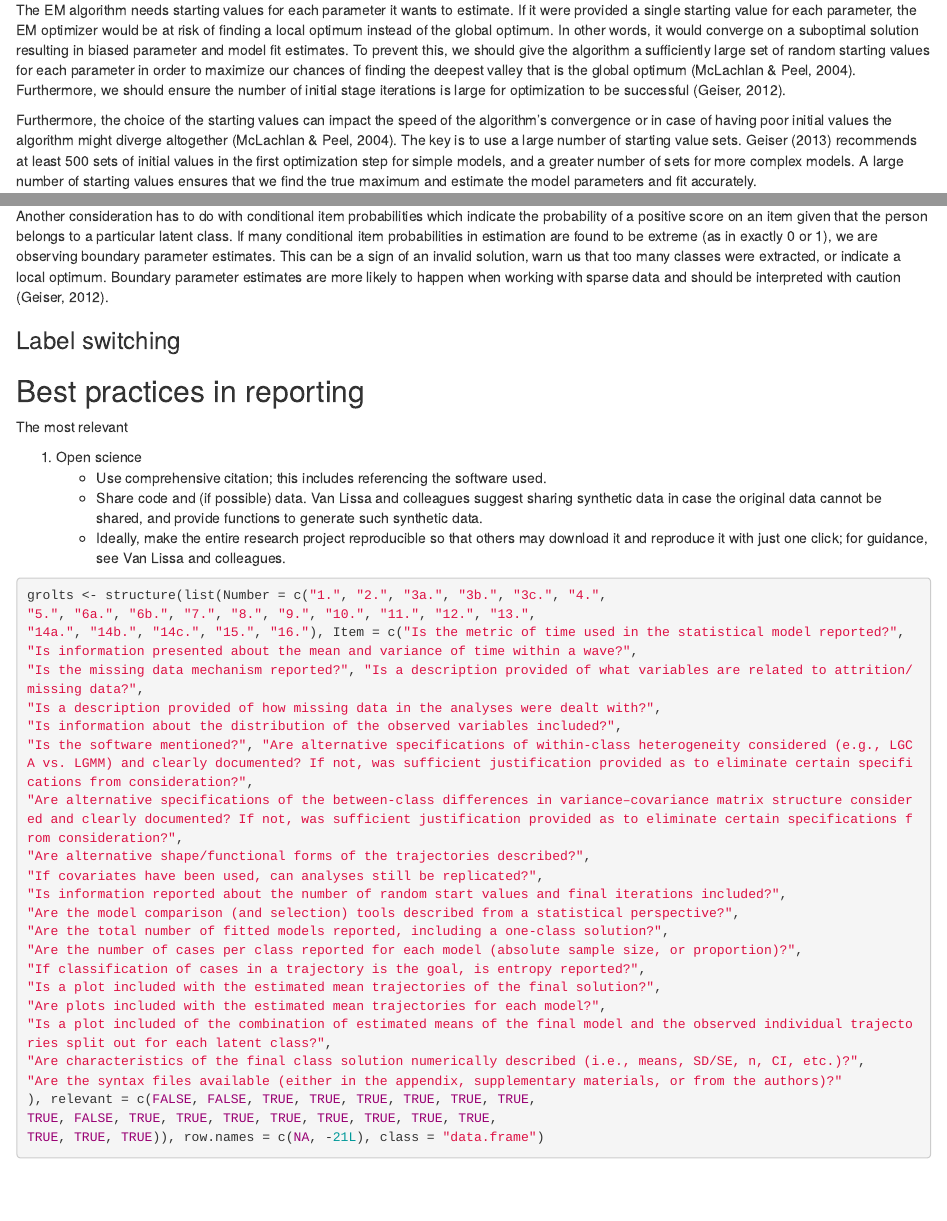
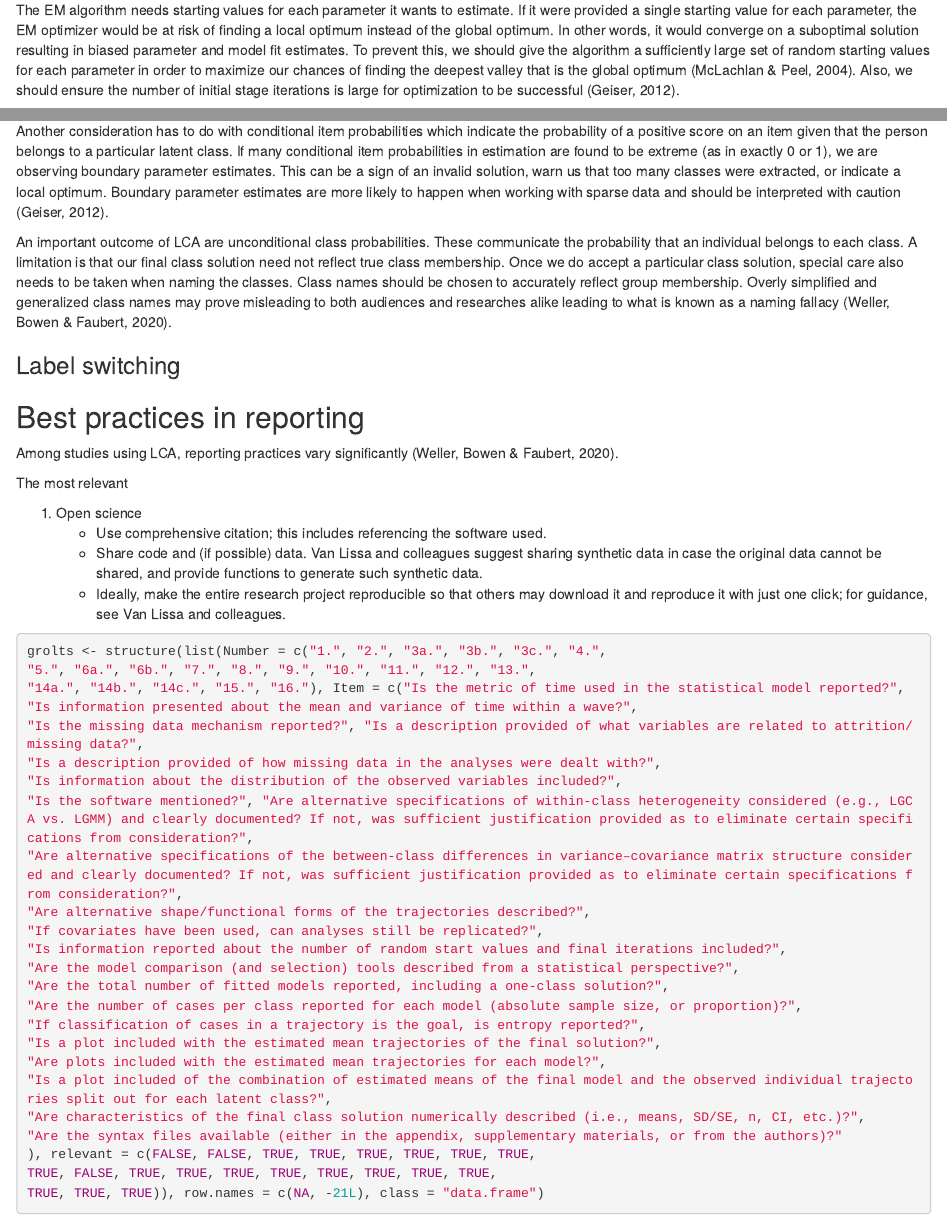
Before and after one commit to danadria/TidySEMTutorial, an R Markdown document (manuscript.Rmd): the page in a window 1100 px wide, from 7240 px down, and a second part further down, joined at a grey line. Rendered offline with R 4.5, knitr and Pandoc, with nearby package versions; some code elsewhere in the file could not run offline.

Commit message:
Update manuscript.Rmd
Added a paragraph under ### Assessing Estimation Results

```diff
--- a/manuscript.Rmd
+++ b/manuscript.Rmd
@@ -562,7 +562,7 @@
 If it were provided a single starting value for each parameter,
 the EM optimizer would be at risk of finding a local optimum instead of the global optimum.
 In other words, it would converge on a suboptimal solution resulting in biased parameter and model fit estimates.
-To prevent this, we should give the algorithm a sufficiently large set of random starting values for each parameter in order to maximize our chances of finding the deepest valley that is the global optimum (McLachlan & Peel, 2004). Furthermore, we should ensure the number of initial stage iterations is large for optimization to be successful (Geiser, 2012).
+To prevent this, we should give the algorithm a sufficiently large set of random starting values for each parameter in order to maximize our chances of finding the deepest valley that is the global optimum (McLachlan & Peel, 2004). Also, we should ensure the number of initial stage iterations is large for optimization to be successful (Geiser, 2012).
 
 Furthermore, the choice of the starting values can impact the speed of the algorithm's convergence or in case of having poor initial values the algorithm might diverge altogether (McLachlan & Peel, 2004).
 The key is to use a large number of starting value sets. Geiser (2013) recommends at least 500 sets of initial values in the first optimization step for simple models, and a greater number of sets for more complex models. A large number of starting values ensures that we find the true maximum and estimate the model parameters and fit accurately.
@@ -578,6 +578,8 @@
 
 Another consideration has to do with conditional item probabilities which indicate the probability of a positive score on an item given that the person belongs to a particular latent class. If many conditional item probabilities in estimation are found to be extreme (as in exactly 0 or 1), we are observing boundary parameter estimates. This can be a sign of an invalid solution, warn us that too many classes were extracted, or indicate a local optimum. Boundary parameter estimates are more likely to happen when working with sparse data and should be interpreted with caution (Geiser, 2012).
 
+An important outcome of LCA are unconditional class probabilities. These communicate the probability that an individual belongs to each class. A limitation is that our final class solution need not reflect true class membership. Once we do accept a particular class solution, special care also needs to be taken when naming the classes. Class names should be chosen to accurately reflect group membership. Overly simplified and generalized class names may prove misleading to both audiences and researches alike leading to what is known as a naming fallacy (Weller, Bowen & Faubert, 2020).
+
 
 ### Label switching
 
@@ -588,6 +590,8 @@
 <!-- https://rss.onlinelibrary.wiley.com/doi/abs/10.1111/1467-9868.00265?casa_token=Tjk8gR4w8AEAAAAA:RygJL5OgdBaVWY6oaB8XlnyMOnzQgOVDBd2EHDyQD6TH-DzxRxpmU1J4AG8N-HpL5dHHNINRybiaMl6w -->
 
 ## Best practices in reporting
+
+Among studies using LCA, reporting practices vary significantly (Weller, Bowen & Faubert, 2020).
 
 The most relevant
 
```
